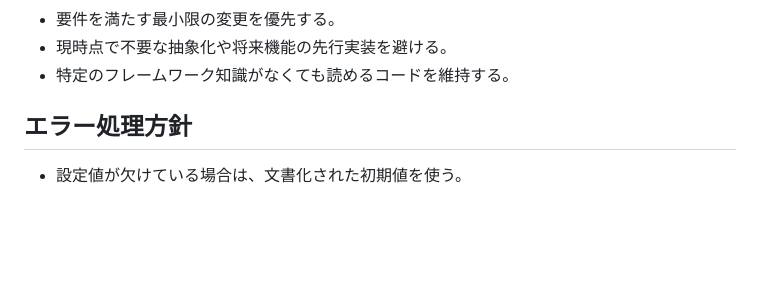
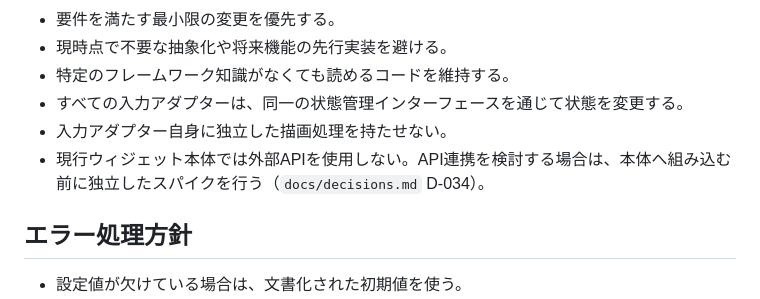
Before and after one commit to taroreds/obs-like-counter-test, a Markdown page: AGENTS.md, the part around one of its changes. GitHub-like rendering; blank space fills up the shorter version.

```diff
--- a/AGENTS.md
+++ b/AGENTS.md
@@ -65,6 +24,9 @@
 - 要件を満たす最小限の変更を優先する。
 - 現時点で不要な抽象化や将来機能の先行実装を避ける。
 - 特定のフレームワーク知識がなくても読めるコードを維持する。
+- すべての入力アダプターは、同一の状態管理インターフェースを通じて状態を変更する。
+- 入力アダプター自身に独立した描画処理を持たせない。
+- 現行ウィジェット本体では外部APIを使用しない。API連携を検討する場合は、本体へ組み込む前に独立したスパイクを行う（`docs/decisions.md` D-034）。
 
 ## エラー処理方針
 
```
Also changed, not shown: other parts of AGENTS.md (+3 -44 lines), CLAUDE.md (added, +21 -0 lines), docs/architecture.md (+40 -8 lines).
